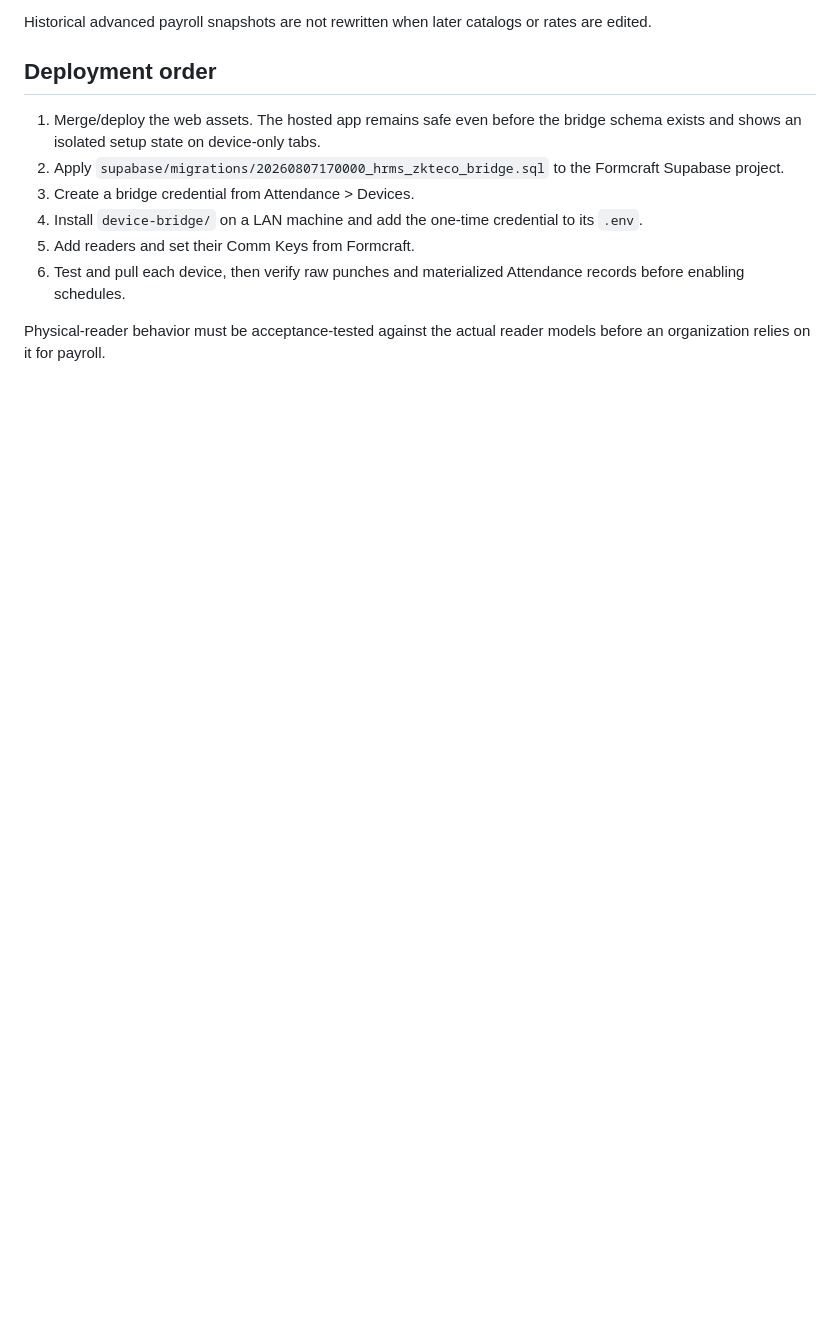
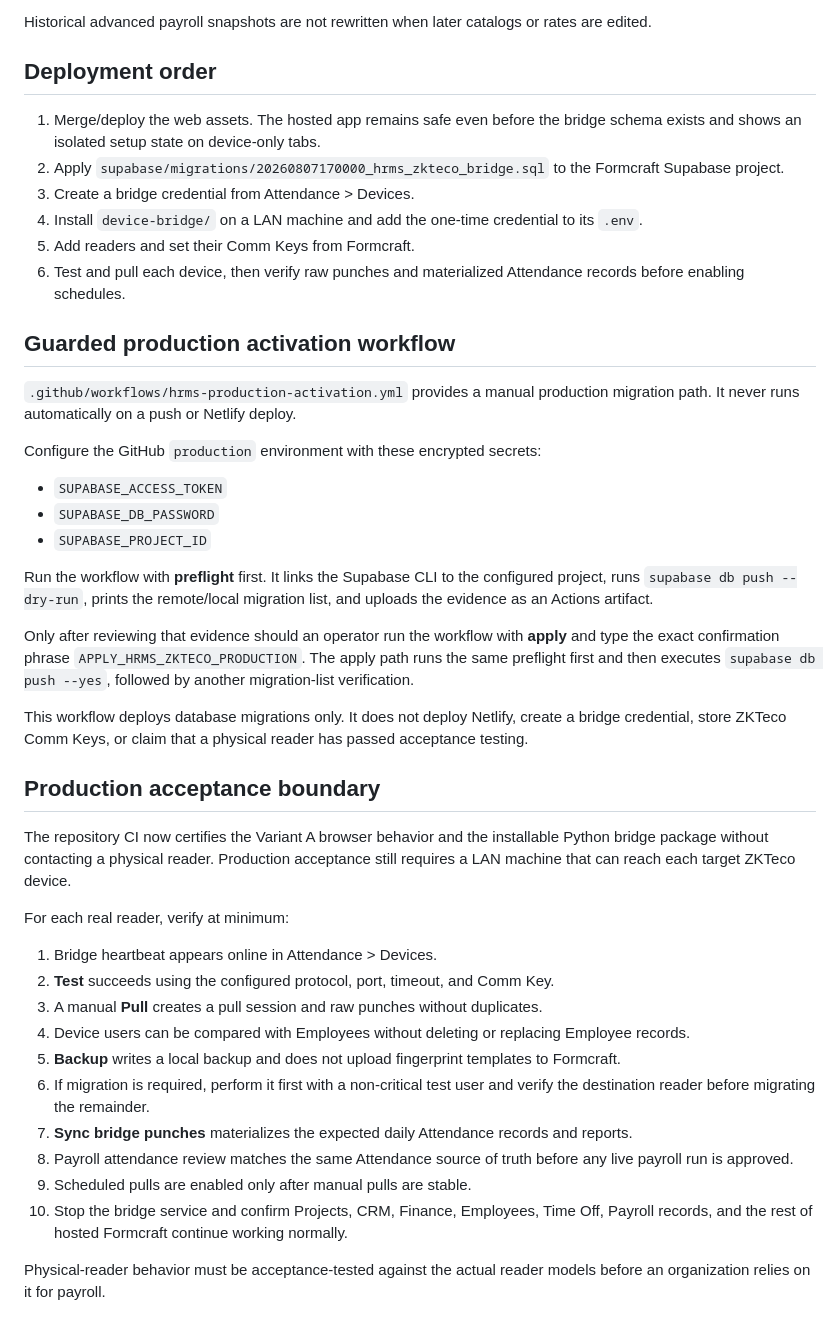
Before and after one commit to Nischhalsubba/Formcraft, a Markdown page: docs/HRMS_ZKTECO_INTEGRATION.md, the part around the change. GitHub-like rendering; blank space fills up the shorter version.

Commit message:
Document guarded HRMS production activation

```diff
--- a/docs/HRMS_ZKTECO_INTEGRATION.md
+++ b/docs/HRMS_ZKTECO_INTEGRATION.md
@@ -109,4 +109,37 @@ Historical advanced payroll snapshots are not rewritten when later catalogs or r
 5. Add readers and set their Comm Keys from Formcraft.
 6. Test and pull each device, then verify raw punches and materialized Attendance records before enabling schedules.
 
+## Guarded production activation workflow
+
+`.github/workflows/hrms-production-activation.yml` provides a manual production migration path. It never runs automatically on a push or Netlify deploy.
+
+Configure the GitHub `production` environment with these encrypted secrets:
+
+- `SUPABASE_ACCESS_TOKEN`
+- `SUPABASE_DB_PASSWORD`
+- `SUPABASE_PROJECT_ID`
+
+Run the workflow with **preflight** first. It links the Supabase CLI to the configured project, runs `supabase db push --dry-run`, prints the remote/local migration list, and uploads the evidence as an Actions artifact.
+
+Only after reviewing that evidence should an operator run the workflow with **apply** and type the exact confirmation phrase `APPLY_HRMS_ZKTECO_PRODUCTION`. The apply path runs the same preflight first and then executes `supabase db push --yes`, followed by another migration-list verification.
+
+This workflow deploys database migrations only. It does not deploy Netlify, create a bridge credential, store ZKTeco Comm Keys, or claim that a physical reader has passed acceptance testing.
+
+## Production acceptance boundary
+
+The repository CI now certifies the Variant A browser behavior and the installable Python bridge package without contacting a physical reader. Production acceptance still requires a LAN machine that can reach each target ZKTeco device.
+
+For each real reader, verify at minimum:
+
+1. Bridge heartbeat appears online in Attendance > Devices.
+2. **Test** succeeds using the configured protocol, port, timeout, and Comm Key.
+3. A manual **Pull** creates a pull session and raw punches without duplicates.
+4. Device users can be compared with Employees without deleting or replacing Employee records.
+5. **Backup** writes a local backup and does not upload fingerprint templates to Formcraft.
+6. If migration is required, perform it first with a non-critical test user and verify the destination reader before migrating the remainder.
+7. **Sync bridge punches** materializes the expected daily Attendance records and reports.
+8. Payroll attendance review matches the same Attendance source of truth before any live payroll run is approved.
+9. Scheduled pulls are enabled only after manual pulls are stable.
+10. Stop the bridge service and confirm Projects, CRM, Finance, Employees, Time Off, Payroll records, and the rest of hosted Formcraft continue working normally.
+
 Physical-reader behavior must be acceptance-tested against the actual reader models before an organization relies on it for payroll.
```
